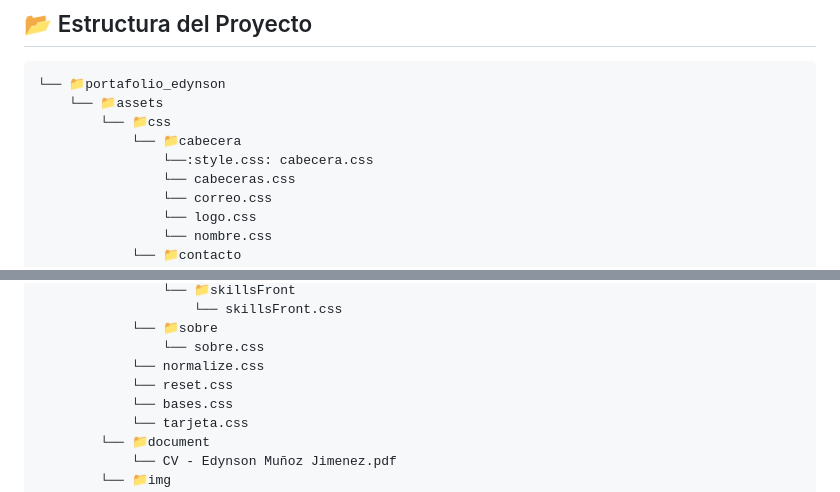
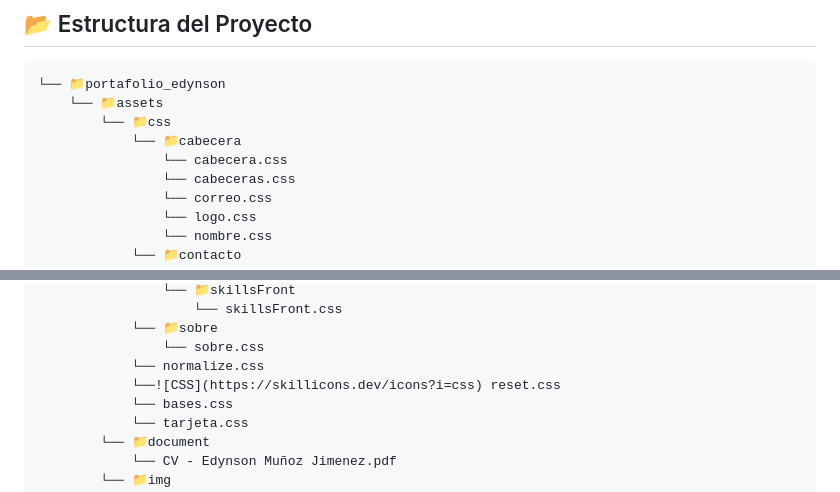
Before and after one commit to edynsonmj/portafolio_edynson, a Markdown page: readme.md, 2 parts joined by grey strips. Drawn GitHub-style.

```diff
--- a/readme.md
+++ b/readme.md
@@ -38,7 +38,7 @@ Este proyecto ha sido construido **exclusivamente con HTML, CSS y JavaScript pur
     └── 📁assets
         └── 📁css
             └── 📁cabecera
-                └──:style.css: cabecera.css
+                └── cabecera.css
                 └── cabeceras.css
                 └── correo.css
                 └── logo.css
@@ -72,7 +72,7 @@ Este proyecto ha sido construido **exclusivamente con HTML, CSS y JavaScript pur
             └── 📁sobre
                 └── sobre.css
             └── normalize.css
-            └── reset.css
+            └──![CSS](https://skillicons.dev/icons?i=css) reset.css
             └── bases.css
             └── tarjeta.css
         └── 📁document
```
